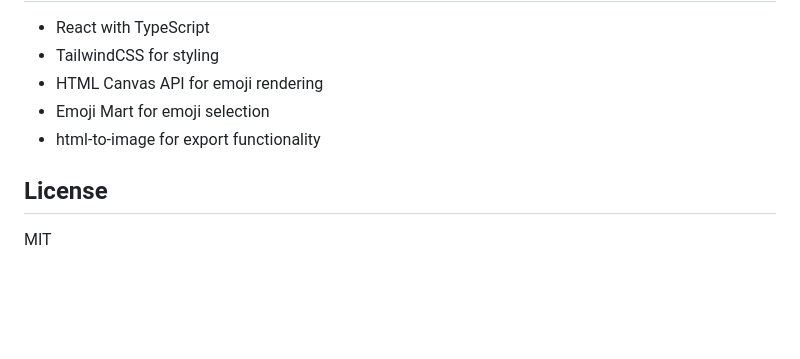
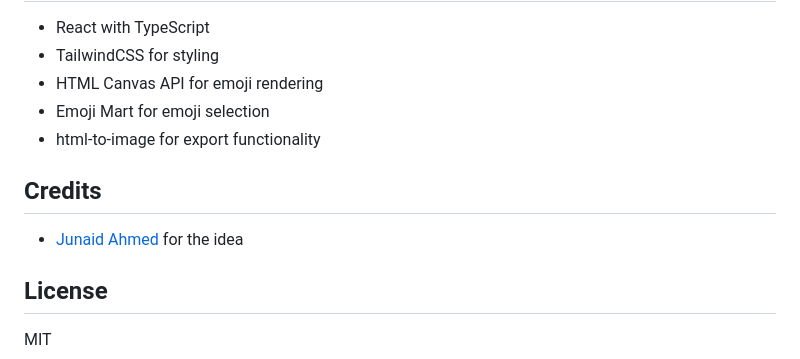
Before and after one commit to mxvsh/pocs, a Markdown page: README.md, the part around the change. GitHub-like rendering; blank space fills up the shorter version.

Commit message:
Remove project plan from plan.md and add credits section to README.md

```diff
--- a/README.md
+++ b/README.md
@@ -108,6 +108,10 @@ function emojiToAsciiArt(emoji, width, height) {
 - Emoji Mart for emoji selection
 - html-to-image for export functionality
 
+## Credits
+
+- [Junaid Ahmed](https://github.com/ajstudd) for the idea
+
 ## License
 
 MIT
```
Also changed, not shown: plan.md (deleted, +0 -63 lines).
